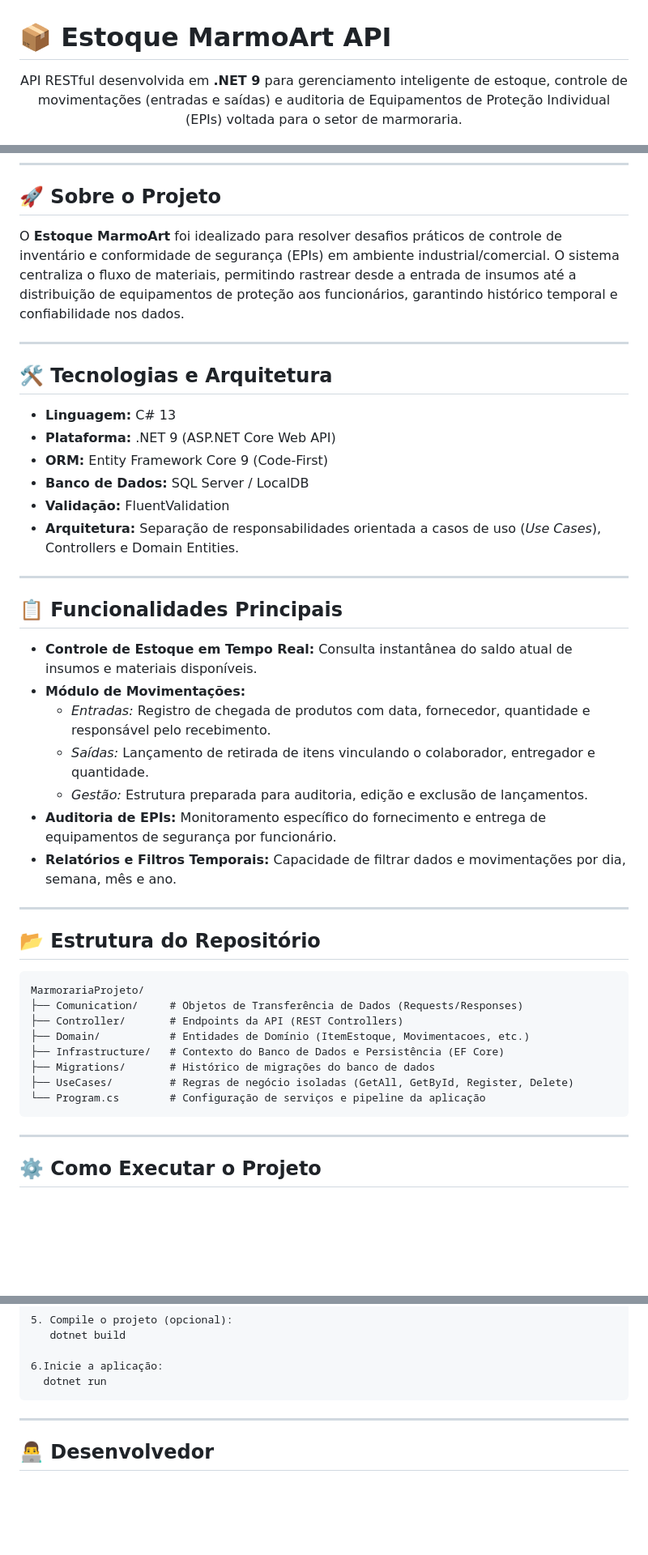
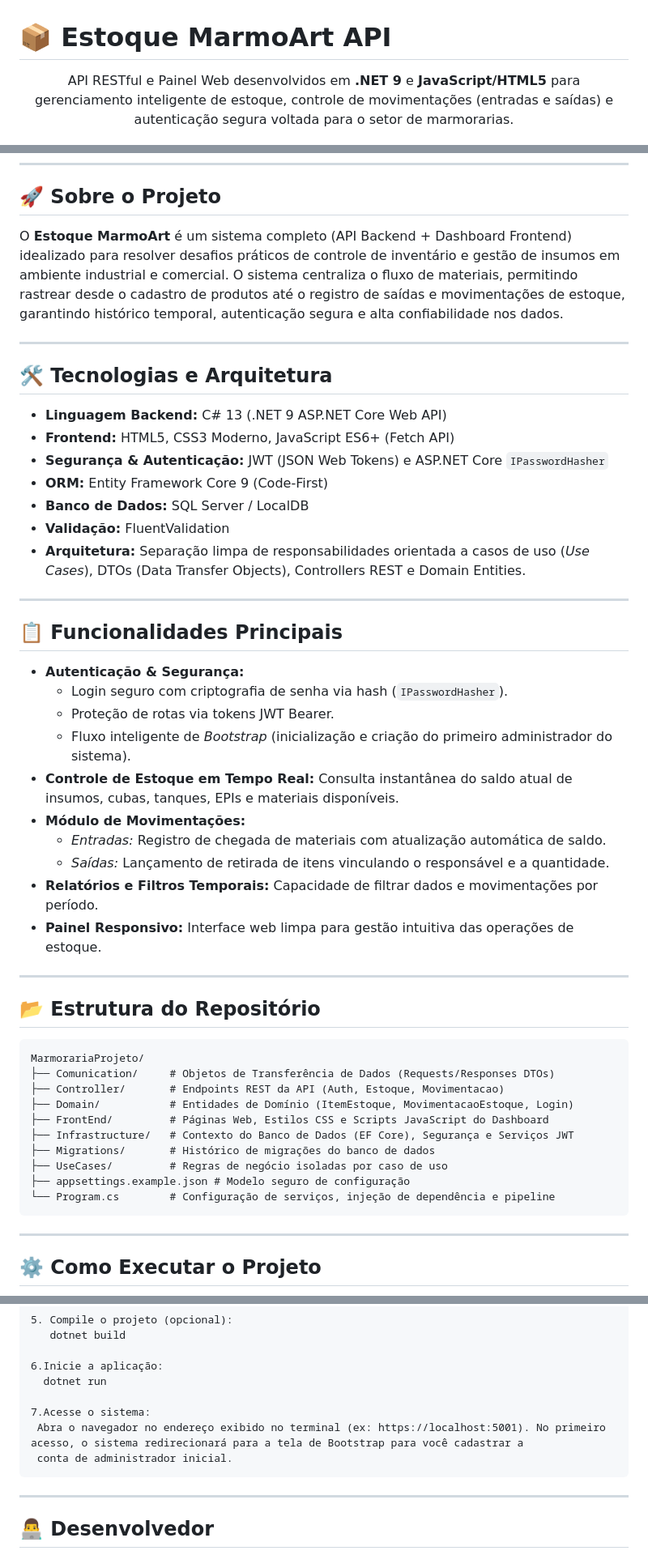
Before and after one commit to MurilloVeridiano/Estoque_MarmoArt, a Markdown page: README.md, 3 parts joined by grey strips. Shown at 81% size. Drawn GitHub-style; blank space fills up the shorter version.

Commit message:
Revise README with project details and features
Updated project description, added frontend details, and improved functionality list.

````diff
--- a/README.md
+++ b/README.md
@@ -2,7 +2,7 @@
 
 <div align="center">
 
-API RESTful desenvolvida em **.NET 9** para gerenciamento inteligente de estoque, controle de movimentações (entradas e saídas) e auditoria de Equipamentos de Proteção Individual (EPIs) voltada para o setor de marmoraria.
+API RESTful e Painel Web desenvolvidos em **.NET 9** e **JavaScript/HTML5** para gerenciamento inteligente de estoque, controle de movimentações (entradas e saídas) e autenticação segura voltada para o setor de marmorarias.
 
 [![.NET Version](https://img.shields.io/badge/.NET-9.0-512BD4?style=flat&logo=dotnet)](https://dotnet.microsoft.com/)
 [![Entity Framework Core](https://img.shields.io/badge/EF%20Core-9.0-blue?style=flat&logo=efcore)](https://learn.microsoft.com/en-us/ef/core/)
@@ -14,30 +15,34 @@ API RESTful desenvolvida em **.NET 9** para gerenciamento inteligente de estoque
 
 ## 🚀 Sobre o Projeto
 
-O **Estoque MarmoArt** foi idealizado para resolver desafios práticos de controle de inventário e conformidade de segurança (EPIs) em ambiente industrial/comercial. O sistema centraliza o fluxo de materiais, permitindo rastrear desde a entrada de insumos até a distribuição de equipamentos de proteção aos funcionários, garantindo histórico temporal e confiabilidade nos dados.
+O **Estoque MarmoArt** é um sistema completo (API Backend + Dashboard Frontend) idealizado para resolver desafios práticos de controle de inventário e gestão de insumos em ambiente industrial e comercial. O sistema centraliza o fluxo de materiais, permitindo rastrear desde o cadastro de produtos até o registro de saídas e movimentações de estoque, garantindo histórico temporal, autenticação segura e alta confiabilidade nos dados.
 
 ---
 
 ## 🛠️ Tecnologias e Arquitetura
 
-* **Linguagem:** C# 13
-* **Plataforma:** .NET 9 (ASP.NET Core Web API)
-* **ORM:** Entity Framework Core 9 (Code-First)
-* **Banco de Dados:** SQL Server / LocalDB
-* **Validação:** FluentValidation
-* **Arquitetura:** Separação de responsabilidades orientada a casos de uso (*Use Cases*), Controllers e Domain Entities.
+- **Linguagem Backend:** C# 13 (.NET 9 ASP.NET Core Web API)
+- **Frontend:** HTML5, CSS3 Moderno, JavaScript ES6+ (Fetch API)
+- **Segurança & Autenticação:** JWT (JSON Web Tokens) e ASP.NET Core `IPasswordHasher`
+- **ORM:** Entity Framework Core 9 (Code-First)
+- **Banco de Dados:** SQL Server / LocalDB
+- **Validação:** FluentValidation
+- **Arquitetura:** Separação limpa de responsabilidades orientada a casos de uso (*Use Cases*), DTOs (Data Transfer Objects), Controllers REST e Domain Entities.
 
 ---
 
 ## 📋 Funcionalidades Principais
 
-* **Controle de Estoque em Tempo Real:** Consulta instantânea do saldo atual de insumos e materiais disponíveis.
-* **Módulo de Movimentações:**
-  * *Entradas:* Registro de chegada de produtos com data, fornecedor, quantidade e responsável pelo recebimento.
-  * *Saídas:* Lançamento de retirada de itens vinculando o colaborador, entregador e quantidade.
-  * *Gestão:* Estrutura preparada para auditoria, edição e exclusão de lançamentos.
-* **Auditoria de EPIs:** Monitoramento específico do fornecimento e entrega de equipamentos de segurança por funcionário.
-* **Relatórios e Filtros Temporais:** Capacidade de filtrar dados e movimentações por dia, semana, mês e ano.
+- **Autenticação & Segurança:**
+  - Login seguro com criptografia de senha via hash (`IPasswordHasher`).
+  - Proteção de rotas via tokens JWT Bearer.
+  - Fluxo inteligente de *Bootstrap* (inicialização e criação do primeiro administrador do sistema).
+- **Controle de Estoque em Tempo Real:** Consulta instantânea do saldo atual de insumos, cubas, tanques, EPIs e materiais disponíveis.
+- **Módulo de Movimentações:**
+  - *Entradas:* Registro de chegada de materiais com atualização automática de saldo.
+  - *Saídas:* Lançamento de retirada de itens vinculando o responsável e a quantidade.
+- **Relatórios e Filtros Temporais:** Capacidade de filtrar dados e movimentações por período.
+- **Painel Responsivo:** Interface web limpa para gestão intuitiva das operações de estoque.
 
 ---
 
@@ -45,13 +50,15 @@ O **Estoque MarmoArt** foi idealizado para resolver desafios práticos de contro
 
 ```text
 MarmorariaProjeto/
-├── Comunication/     # Objetos de Transferência de Dados (Requests/Responses)
-├── Controller/       # Endpoints da API (REST Controllers)
-├── Domain/           # Entidades de Domínio (ItemEstoque, Movimentacoes, etc.)
-├── Infrastructure/   # Contexto do Banco de Dados e Persistência (EF Core)
+├── Comunication/     # Objetos de Transferência de Dados (Requests/Responses DTOs)
+├── Controller/       # Endpoints REST da API (Auth, Estoque, Movimentacao)
+├── Domain/           # Entidades de Domínio (ItemEstoque, MovimentacaoEstoque, Login)
+├── FrontEnd/         # Páginas Web, Estilos CSS e Scripts JavaScript do Dashboard
+├── Infrastructure/   # Contexto do Banco de Dados (EF Core), Segurança e Serviços JWT
 ├── Migrations/       # Histórico de migrações do banco de dados
-├── UseCases/         # Regras de negócio isoladas (GetAll, GetById, Register, Delete)
-└── Program.cs        # Configuração de serviços e pipeline da aplicação
+├── UseCases/         # Regras de negócio isoladas por caso de uso
+├── appsettings.example.json # Modelo seguro de configuração
+└── Program.cs        # Configuração de serviços, injeção de dependência e pipeline
 ```
 ---
 
@@ -80,6 +87,10 @@ MarmorariaProjeto/
 
 6.Inicie a aplicação:
   dotnet run
+
+7.Acesse o sistema:
+ Abra o navegador no endereço exibido no terminal (ex: https://localhost:5001). No primeiro acesso, o sistema redirecionará para a tela de Bootstrap para você cadastrar a
+ conta de administrador inicial.
 ```
 ---
 
````
Also changed, not shown: other parts of README.md (+1 -0 lines).
